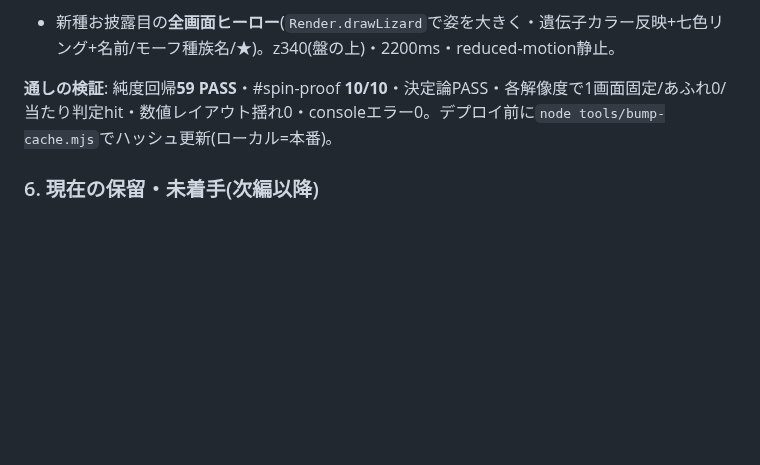
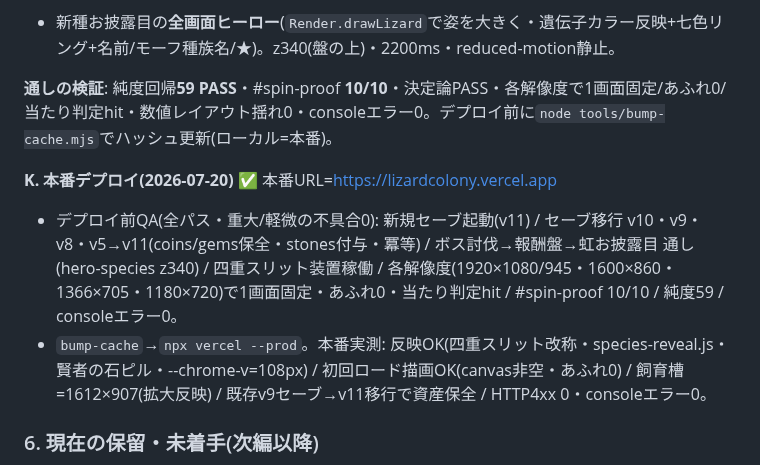
Before and after one commit to Rikusat/lizard-colony, a Markdown page: HANDOFF.md, the part around the change. GitHub-like rendering; blank space fills up the shorter version.

Commit message:
docs(HANDOFF): 2026-07-20 本番デプロイ完了を記録(QA全パス・本番実測OK)
Co-Authored-By: Claude Opus 4.8 <noreply@anthropic.com>

```diff
--- a/HANDOFF.md
+++ b/HANDOFF.md
@@ -1337,5 +1337,9 @@ npx vercel --prod --yes
 
 **通しの検証**: 純度回帰**59 PASS**・#spin-proof **10/10**・決定論PASS・各解像度で1画面固定/あふれ0/当たり判定hit・数値レイアウト揺れ0・consoleエラー0。デプロイ前に`node tools/bump-cache.mjs`でハッシュ更新(ローカル=本番)。
 
+**K. 本番デプロイ(2026-07-20)** ✅ 本番URL=https://lizardcolony.vercel.app
+- デプロイ前QA(全パス・重大/軽微の不具合0): 新規セーブ起動(v11) / セーブ移行 v10・v9・v8・v5→v11(coins/gems保全・stones付与・冪等) / ボス討伐→報酬盤→虹お披露目 通し(hero-species z340) / 四重スリット装置稼働 / 各解像度(1920×1080/945・1600×860・1366×705・1180×720)で1画面固定・あふれ0・当たり判定hit / #spin-proof 10/10 / 純度59 / consoleエラー0。
+- `bump-cache`→`npx vercel --prod`。本番実測: 反映OK(四重スリット改称・species-reveal.js・賢者の石ピル・--chrome-v=108px) / 初回ロード描画OK(canvas非空・あふれ0) / 飼育槽=1612×907(拡大反映) / 既存v9セーブ→v11移行で資産保全 / HTTP4xx 0・consoleエラー0。
+
 ### 6. 現在の保留・未着手(次編以降)
 - **Phase 5** 惑星背景の本格実装(**モノリス最優先**) / **Phase 6** 惑星固有の敵・味方＋命名(創作・Ric承認要) / **Phase 7** 味方のステージ固有化・ボスLv連動強化(6依存) / ルーレットの惑星別意匠(`docs/roulette_rules.md`) / 特性システム(`docs/trait_system.md`・寝かせ中)。
```
